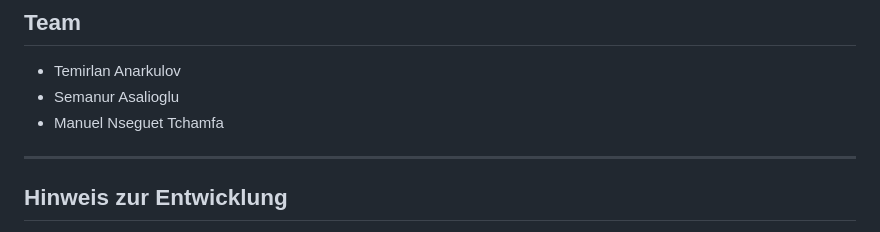
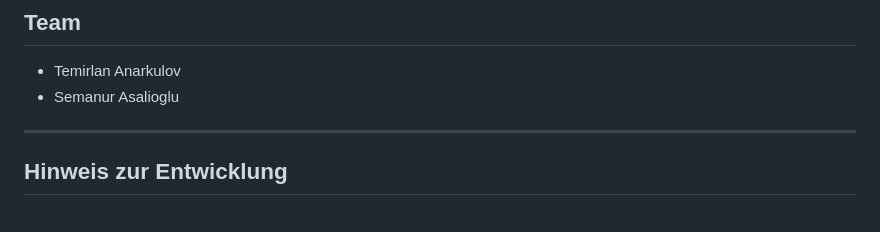
Before and after one commit to temirlan-kg/Konjunkturhoffnung-und-Defense, a Markdown page: README.md, the part around the change. Drawn GitHub-style.

```diff
--- a/README.md
+++ b/README.md
@@ -107,8 +107,6 @@ npm run deploy
 ## Team
 - Temirlan Anarkulov
 - Semanur Asalioglu
-- Manuel Nseguet Tchamfa
-
 ---
 
 ## Hinweis zur Entwicklung
```
